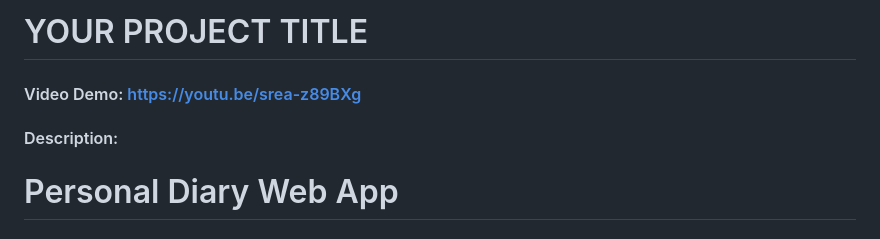
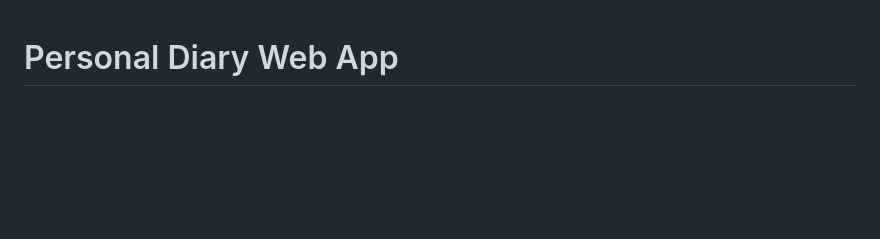
Before and after one commit to xRana/Personal-Journal-and-Task-Management-Website, a Markdown page: Website Project/README.md, the part around the change. Rendered like a GitHub page; blank space fills up the shorter version.

```diff
--- a/Website Project/README.md
+++ b/Website Project/README.md
@@ -1,6 +1,3 @@
-# YOUR PROJECT TITLE
-#### Video Demo:  https://youtu.be/srea-z89BXg
-#### Description:
 
 # Personal Diary Web App
 
```
